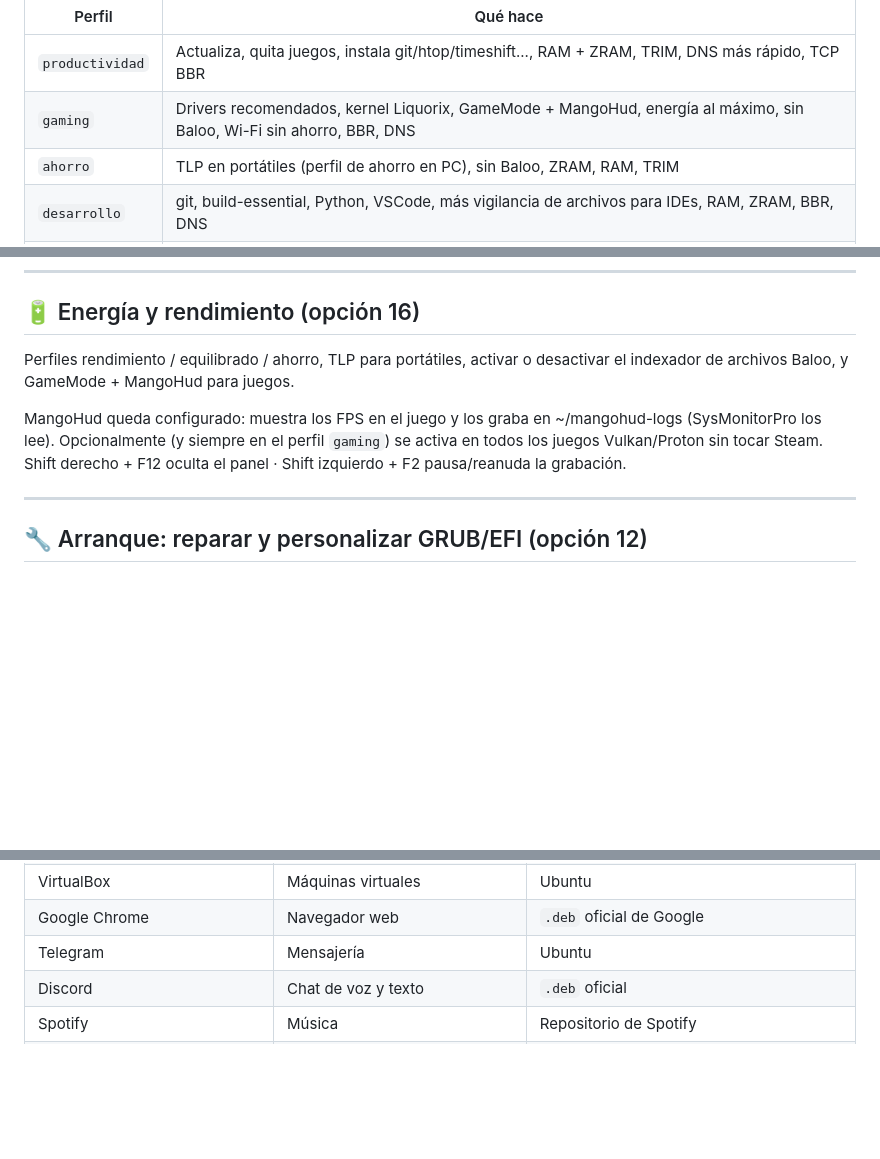
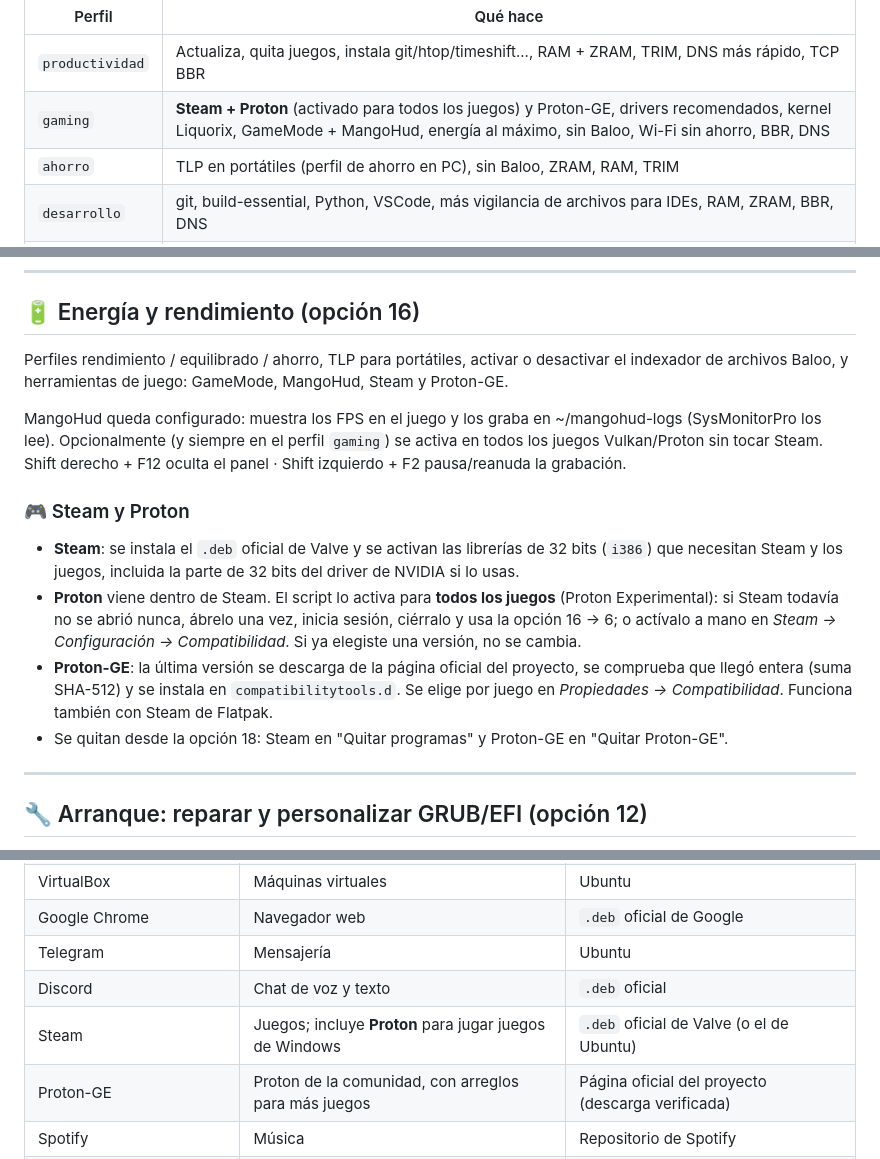
Before and after one commit to george0884/ubuntu-ultimate-tools, a Markdown page: README.md, 3 parts joined by grey strips. GitHub-like rendering; blank space fills up the shorter version.

Commit message:
Steam y Proton en el software opcional y en el perfil gaming

```diff
--- a/README.md
+++ b/README.md
@@ -114,7 +114,7 @@ o desde la terminal:
 | Perfil | Qué hace |
 |--------|----------|
 | `productividad` | Actualiza, quita juegos, instala git/htop/timeshift..., RAM + ZRAM, TRIM, DNS más rápido, TCP BBR |
-| `gaming` | Drivers recomendados, kernel Liquorix, GameMode + MangoHud, energía al máximo, sin Baloo, Wi-Fi sin ahorro, BBR, DNS |
+| `gaming` | **Steam + Proton** (activado para todos los juegos) y Proton-GE, drivers recomendados, kernel Liquorix, GameMode + MangoHud, energía al máximo, sin Baloo, Wi-Fi sin ahorro, BBR, DNS |
 | `ahorro` | TLP en portátiles (perfil de ahorro en PC), sin Baloo, ZRAM, RAM, TRIM |
 | `desarrollo` | git, build-essential, Python, VSCode, más vigilancia de archivos para IDEs, RAM, ZRAM, BBR, DNS |
 | `minimalista` | Mínimo: sin el meta-paquete del sabor ni apps extra, sin Snap, Firefox .deb de Mozilla (en KDE, Plasma de backports) |
@@ -143,11 +143,23 @@ o desde la terminal:
 ## 🔋 Energía y rendimiento (opción 16)
 
 Perfiles rendimiento / equilibrado / ahorro, TLP para portátiles, activar o desactivar el indexador
-de archivos Baloo, y GameMode + MangoHud para juegos.
+de archivos Baloo, y herramientas de juego: GameMode, MangoHud, Steam y Proton-GE.
 
 MangoHud queda configurado: muestra los FPS en el juego y los graba en ~/mangohud-logs (SysMonitorPro los lee).
 Opcionalmente (y siempre en el perfil `gaming`) se activa en todos los juegos Vulkan/Proton sin tocar Steam.
 Shift derecho + F12 oculta el panel · Shift izquierdo + F2 pausa/reanuda la grabación.
+
+### 🎮 Steam y Proton
+
+- **Steam**: se instala el `.deb` oficial de Valve y se activan las librerías de 32 bits (`i386`) que necesitan
+  Steam y los juegos, incluida la parte de 32 bits del driver de NVIDIA si lo usas.
+- **Proton** viene dentro de Steam. El script lo activa para **todos los juegos** (Proton Experimental):
+  si Steam todavía no se abrió nunca, ábrelo una vez, inicia sesión, ciérralo y usa la opción 16 → 6;
+  o actívalo a mano en *Steam → Configuración → Compatibilidad*. Si ya elegiste una versión, no se cambia.
+- **Proton-GE**: la última versión se descarga de la página oficial del proyecto, se comprueba que llegó
+  entera (suma SHA-512) y se instala en `compatibilitytools.d`. Se elige por juego en
+  *Propiedades → Compatibilidad*. Funciona también con Steam de Flatpak.
+- Se quitan desde la opción 18: Steam en "Quitar programas" y Proton-GE en "Quitar Proton-GE".
 
 ---
 
@@ -336,6 +349,8 @@ desde la opción 18.
 | Google Chrome | Navegador web | `.deb` oficial de Google |
 | Telegram | Mensajería | Ubuntu |
 | Discord | Chat de voz y texto | `.deb` oficial |
+| Steam | Juegos; incluye **Proton** para jugar juegos de Windows | `.deb` oficial de Valve (o el de Ubuntu) |
+| Proton-GE | Proton de la comunidad, con arreglos para más juegos | Página oficial del proyecto (descarga verificada) |
 | Spotify | Música | Repositorio de Spotify |
 | OBS Studio | Grabar pantalla y hacer streaming | Ubuntu |
 | Python 3, PIP y entornos virtuales | Programación | Ubuntu |
```
Also changed, not shown: other parts of README.md (+1 -0 lines), screenshots/08-software-opcional.png, screenshots/11-energia.png, screenshots/12-perfiles.png, screenshots/13-deshacer.png, 1 other file.
